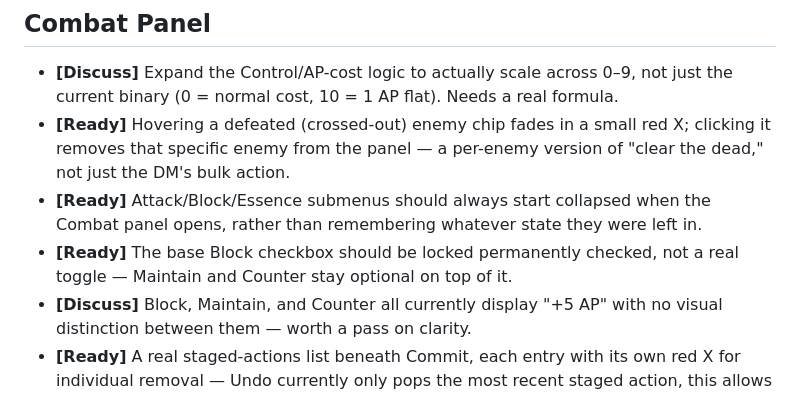
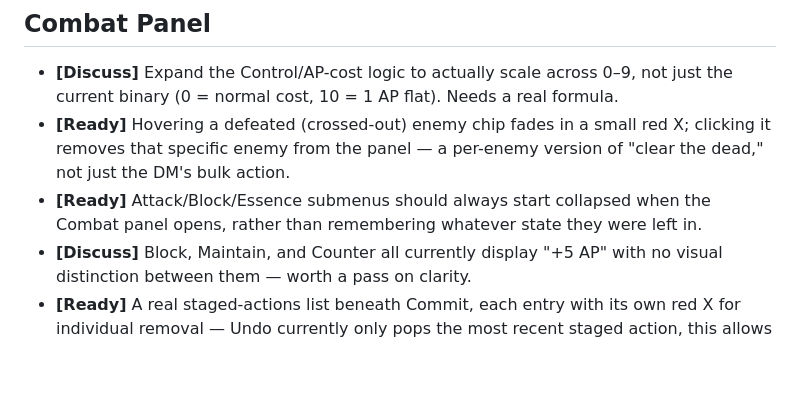
Before and after one commit to DayGone71/Legends-of-Gomsdu, a Markdown page: reference/ROADMAP.md, the part around the change. Rendered like a GitHub page; blank space fills up the shorter version.

Commit message:
character sheet fixes

```diff
--- a/reference/ROADMAP.md
+++ b/reference/ROADMAP.md
@@ -17,7 +17,6 @@ Legend: **[Ready]** clear enough to build directly. **[Discuss]** flagged as nee
 - **[Discuss]** Expand the Control/AP-cost logic to actually scale across 0–9, not just the current binary (0 = normal cost, 10 = 1 AP flat). Needs a real formula.
 - **[Ready]** Hovering a defeated (crossed-out) enemy chip fades in a small red X; clicking it removes that specific enemy from the panel — a per-enemy version of "clear the dead," not just the DM's bulk action.
 - **[Ready]** Attack/Block/Essence submenus should always start collapsed when the Combat panel opens, rather than remembering whatever state they were left in.
-- **[Ready]** The base Block checkbox should be locked permanently checked, not a real toggle — Maintain and Counter stay optional on top of it.
 - **[Discuss]** Block, Maintain, and Counter all currently display "+5 AP" with no visual distinction between them — worth a pass on clarity.
 - **[Ready]** A real staged-actions list beneath Commit, each entry with its own red X for individual removal — Undo currently only pops the most recent staged action, this allows removing any of them directly.
 - **[Resolved]** Remove the "Discard round" button — confirmed as a leftover from earlier combat playtesting, not something to keep.
```
